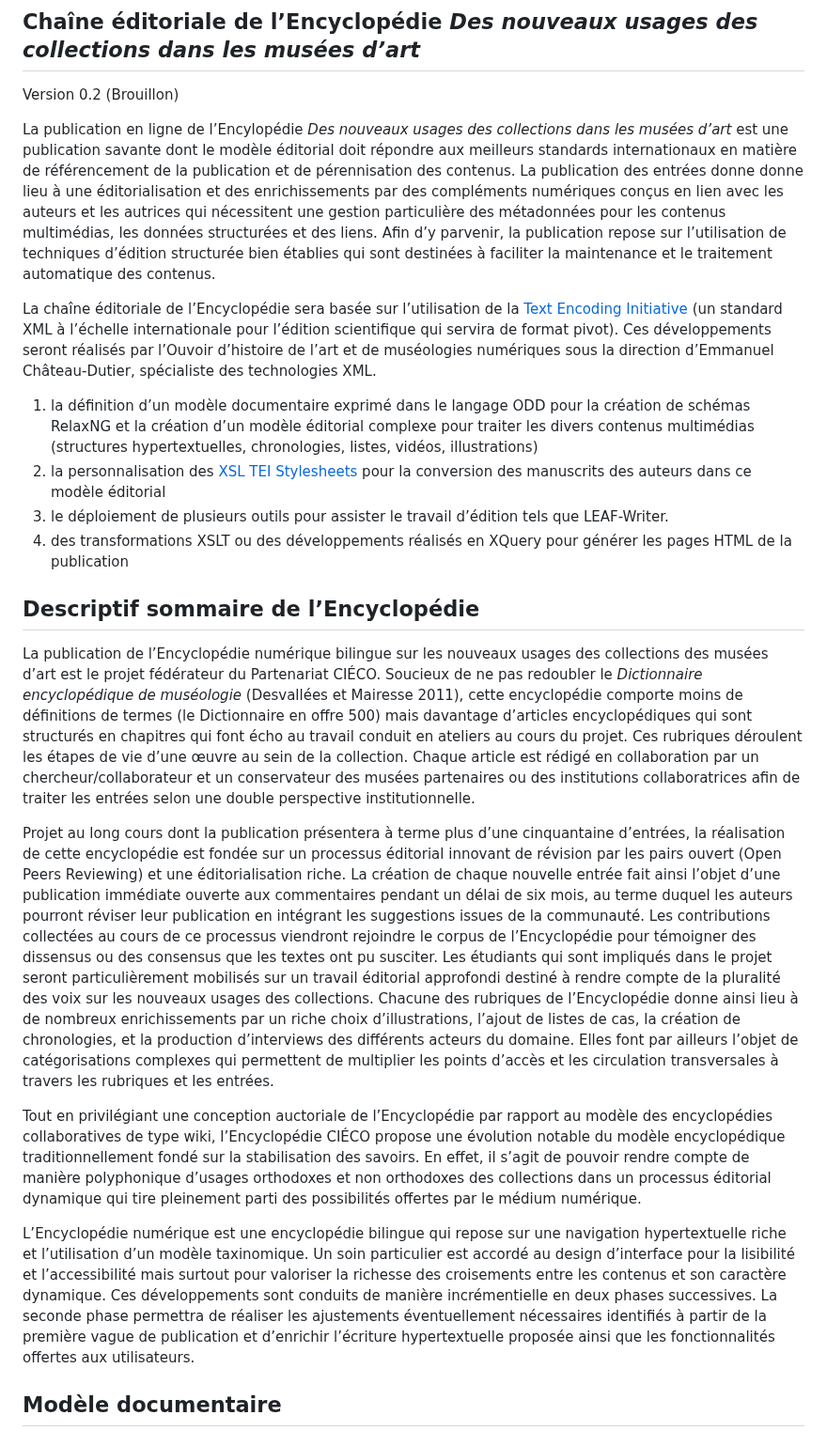
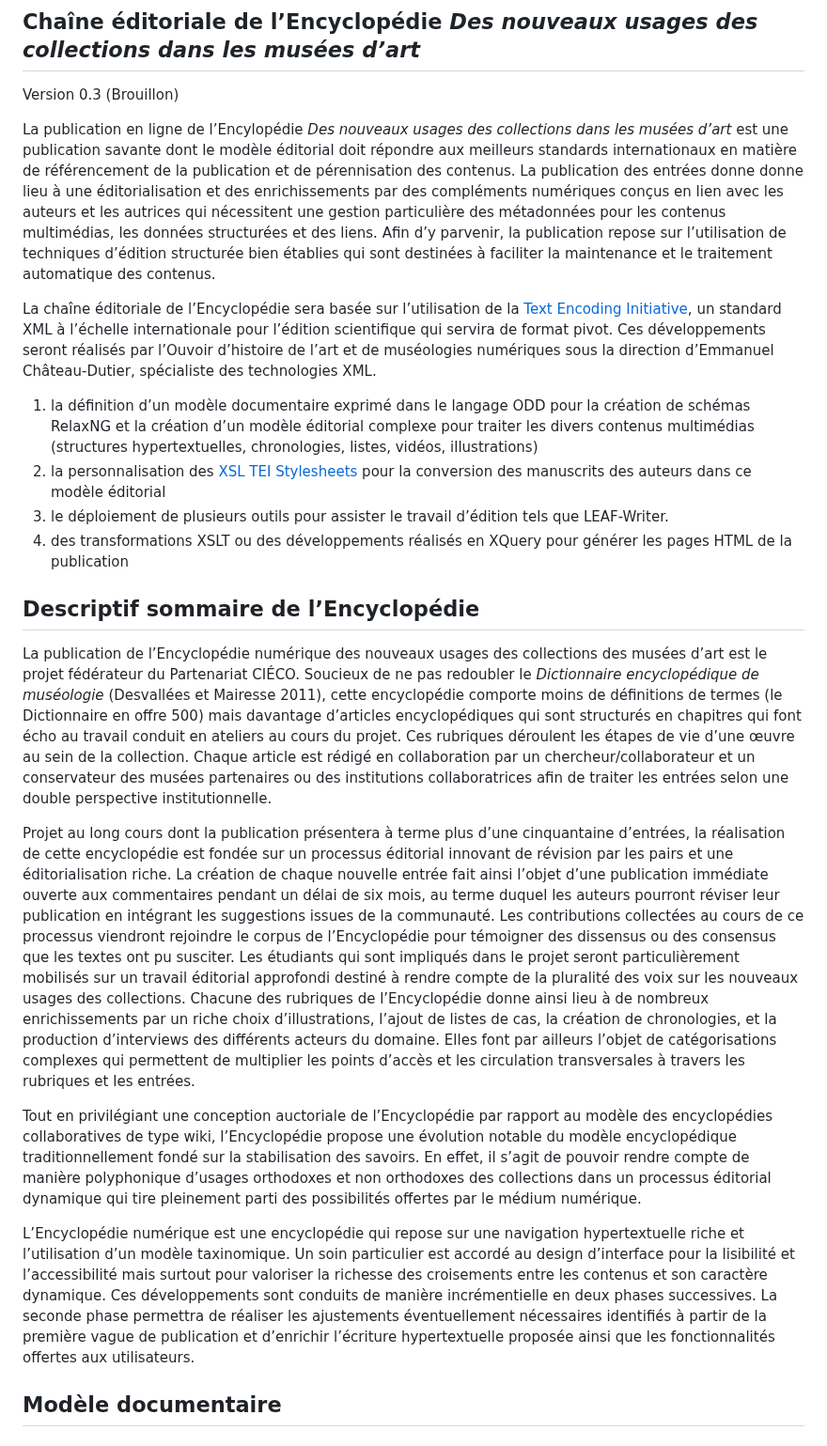
Before and after one commit to ouvroir/encyclopedie, a Markdown page: chaine-editoriale.md, the part around the change. Shown at 94% size. GitHub-like rendering.

```diff
--- a/chaine-editoriale.md
+++ b/chaine-editoriale.md
@@ -7,11 +7,11 @@ Status: Draft
 
 ## Chaîne éditoriale de l’Encyclopédie *Des nouveaux usages des collections dans les musées d’art*
 
-Version 0.2 (Brouillon)
+Version 0.3 (Brouillon)
 
 La publication en ligne de l’Encylopédie *Des nouveaux usages des collections dans les musées d’art* est une publication savante dont le modèle éditorial doit répondre aux meilleurs standards internationaux en matière de référencement de la publication et de pérennisation des contenus. La publication des entrées donne donne lieu à une éditorialisation et des enrichissements par des compléments numériques conçus en lien avec les auteurs et les autrices qui nécessitent une gestion particulière des métadonnées pour les contenus multimédias, les données structurées et des liens. Afin d’y parvenir, la publication repose sur l’utilisation de techniques d’édition structurée bien établies qui sont destinées à faciliter la maintenance et le traitement automatique des contenus.
 
-La chaîne éditoriale de l’Encyclopédie sera basée sur l’utilisation de la [Text Encoding Initiative](http://www.tei-c.org) (un standard XML à l’échelle internationale pour l’édition scientifique qui servira de format pivot). Ces développements seront réalisés par l’Ouvoir d’histoire de l’art et de muséologies numériques sous la direction d’Emmanuel Château-Dutier, spécialiste des technologies XML.
+La chaîne éditoriale de l’Encyclopédie sera basée sur l’utilisation de la [Text Encoding Initiative](http://www.tei-c.org), un standard XML à l’échelle internationale pour l’édition scientifique qui servira de format pivot. Ces développements seront réalisés par l’Ouvoir d’histoire de l’art et de muséologies numériques sous la direction d’Emmanuel Château-Dutier, spécialiste des technologies XML.
 
 1. la définition d’un modèle documentaire exprimé dans le langage ODD pour la création de schémas RelaxNG et la création d’un modèle éditorial complexe pour traiter les divers contenus multimédias (structures hypertextuelles, chronologies, listes, vidéos, illustrations)
 2. la personnalisation des [XSL TEI Stylesheets](http://www.tei-c.org/tools/stylesheets/)
@@ -21,13 +21,13 @@ La chaîne éditoriale de l’Encyclopédie sera basée sur l’utilisation de l
 
 ## Descriptif sommaire de l’Encyclopédie
 
-La publication de l’Encyclopédie numérique bilingue sur les nouveaux usages des collections des musées d’art est le projet fédérateur du Partenariat CIÉCO. Soucieux de ne pas redoubler le *Dictionnaire encyclopédique de muséologie* (Desvallées et Mairesse 2011), cette encyclopédie comporte moins de définitions de termes (le Dictionnaire en offre 500) mais davantage d’articles encyclopédiques qui sont structurés en chapitres qui font écho au travail conduit en ateliers au cours du projet. Ces rubriques déroulent les étapes de vie d’une œuvre au sein de la collection. Chaque article est rédigé en collaboration par un chercheur/collaborateur et un conservateur des musées partenaires ou des institutions collaboratrices afin de traiter les entrées selon une double perspective institutionnelle.
+La publication de l’Encyclopédie numérique des nouveaux usages des collections des musées d’art est le projet fédérateur du Partenariat CIÉCO. Soucieux de ne pas redoubler le *Dictionnaire encyclopédique de muséologie* (Desvallées et Mairesse 2011), cette encyclopédie comporte moins de définitions de termes (le Dictionnaire en offre 500) mais davantage d’articles encyclopédiques qui sont structurés en chapitres qui font écho au travail conduit en ateliers au cours du projet. Ces rubriques déroulent les étapes de vie d’une œuvre au sein de la collection. Chaque article est rédigé en collaboration par un chercheur/collaborateur et un conservateur des musées partenaires ou des institutions collaboratrices afin de traiter les entrées selon une double perspective institutionnelle.
 
-Projet au long cours dont la publication présentera à terme plus d’une cinquantaine d’entrées, la réalisation de cette encyclopédie est fondée sur un processus éditorial innovant de révision par les pairs ouvert (Open Peers Reviewing) et une éditorialisation riche. La création de chaque nouvelle entrée fait ainsi l’objet d’une publication immédiate ouverte aux commentaires pendant un délai de six mois, au terme duquel les auteurs pourront réviser leur publication en intégrant les suggestions issues de la communauté. Les contributions collectées au cours de ce processus viendront rejoindre le corpus de l’Encyclopédie pour témoigner des dissensus ou des consensus que les textes ont pu susciter. Les étudiants qui sont impliqués dans le projet seront particulièrement mobilisés sur un travail éditorial approfondi destiné à rendre compte de la pluralité des voix sur les nouveaux usages des collections. Chacune des rubriques de l’Encyclopédie donne ainsi lieu à de nombreux enrichissements par un riche choix d’illustrations, l’ajout de listes de cas, la création de chronologies, et la production d’interviews des différents acteurs du domaine. Elles font par ailleurs l’objet de catégorisations complexes qui permettent de multiplier les points d’accès et les circulation transversales à travers les rubriques et les entrées.
+Projet au long cours dont la publication présentera à terme plus d’une cinquantaine d’entrées, la réalisation de cette encyclopédie est fondée sur un processus éditorial innovant de révision par les pairs et une éditorialisation riche. La création de chaque nouvelle entrée fait ainsi l’objet d’une publication immédiate ouverte aux commentaires pendant un délai de six mois, au terme duquel les auteurs pourront réviser leur publication en intégrant les suggestions issues de la communauté. Les contributions collectées au cours de ce processus viendront rejoindre le corpus de l’Encyclopédie pour témoigner des dissensus ou des consensus que les textes ont pu susciter. Les étudiants qui sont impliqués dans le projet seront particulièrement mobilisés sur un travail éditorial approfondi destiné à rendre compte de la pluralité des voix sur les nouveaux usages des collections. Chacune des rubriques de l’Encyclopédie donne ainsi lieu à de nombreux enrichissements par un riche choix d’illustrations, l’ajout de listes de cas, la création de chronologies, et la production d’interviews des différents acteurs du domaine. Elles font par ailleurs l’objet de catégorisations complexes qui permettent de multiplier les points d’accès et les circulation transversales à travers les rubriques et les entrées.
 
-Tout en privilégiant une conception auctoriale de l’Encyclopédie par rapport au modèle des encyclopédies collaboratives de type wiki, l’Encyclopédie CIÉCO propose une évolution notable du modèle encyclopédique traditionnellement fondé sur la stabilisation des savoirs. En effet, il s’agit de pouvoir rendre compte de manière polyphonique d’usages orthodoxes et non orthodoxes des collections dans un processus éditorial dynamique qui tire pleinement parti des possibilités offertes par le médium numérique.
+Tout en privilégiant une conception auctoriale de l’Encyclopédie par rapport au modèle des encyclopédies collaboratives de type wiki, l’Encyclopédie propose une évolution notable du modèle encyclopédique traditionnellement fondé sur la stabilisation des savoirs. En effet, il s’agit de pouvoir rendre compte de manière polyphonique d’usages orthodoxes et non orthodoxes des collections dans un processus éditorial dynamique qui tire pleinement parti des possibilités offertes par le médium numérique.
 
-L’Encyclopédie numérique est une encyclopédie bilingue qui repose sur une navigation hypertextuelle riche et l’utilisation d’un modèle taxinomique. Un soin particulier est accordé au design d’interface pour la lisibilité et l’accessibilité mais surtout pour valoriser la richesse des croisements entre les contenus et son caractère dynamique. Ces développements sont conduits de manière incrémentielle en deux phases successives. La seconde phase permettra de réaliser les ajustements éventuellement nécessaires identifiés à partir de la première vague de publication et d’enrichir l’écriture hypertextuelle proposée ainsi que les fonctionnalités offertes aux utilisateurs.
+L’Encyclopédie numérique est une encyclopédie qui repose sur une navigation hypertextuelle riche et l’utilisation d’un modèle taxinomique. Un soin particulier est accordé au design d’interface pour la lisibilité et l’accessibilité mais surtout pour valoriser la richesse des croisements entre les contenus et son caractère dynamique. Ces développements sont conduits de manière incrémentielle en deux phases successives. La seconde phase permettra de réaliser les ajustements éventuellement nécessaires identifiés à partir de la première vague de publication et d’enrichir l’écriture hypertextuelle proposée ainsi que les fonctionnalités offertes aux utilisateurs.
 
 ## Modèle documentaire
 
```
